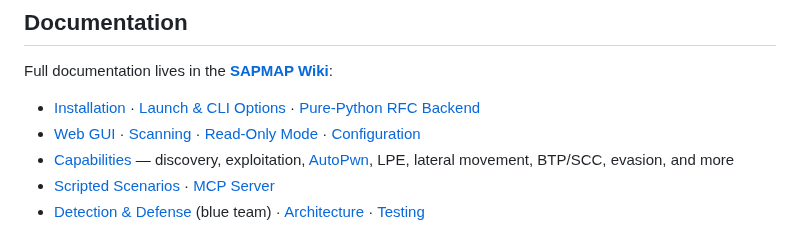
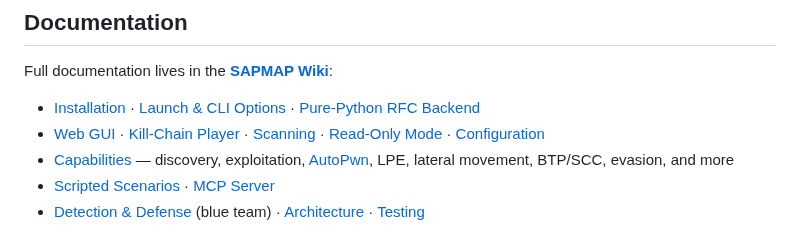
Before and after one commit to SecuritySilverbacks/SAPMAP, a Markdown page: README.md, the part around the change. Drawn GitHub-style.

Commit message:
docs(readme): link the Kill-Chain Player wiki page (#196)
Add the Kill-Chain Player page to the README's Documentation list, on the
Usage line next to Web GUI — mirroring its wiki sidebar placement. The
feature (kill-chain player #196) shipped in #200/#201/#202; this is the
last surfacing item (README → wiki pointer).

Co-Authored-By: Claude Opus 4.8 <noreply@anthropic.com>

```diff
--- a/README.md
+++ b/README.md
@@ -50,7 +50,7 @@ alternative. See the wiki for the SDK path, Docker, read-only mode, and CLI opti
 Full documentation lives in the **[SAPMAP Wiki](https://github.com/SecuritySilverbacks/SAPMAP/wiki)**:
 
 - [Installation](https://github.com/SecuritySilverbacks/SAPMAP/wiki/Installation) · [Launch & CLI Options](https://github.com/SecuritySilverbacks/SAPMAP/wiki/Launch-and-CLI-Options) · [Pure-Python RFC Backend](https://github.com/SecuritySilverbacks/SAPMAP/wiki/Pure-Python-RFC-Backend)
-- [Web GUI](https://github.com/SecuritySilverbacks/SAPMAP/wiki/Web-GUI) · [Scanning](https://github.com/SecuritySilverbacks/SAPMAP/wiki/Scanning) · [Read-Only Mode](https://github.com/SecuritySilverbacks/SAPMAP/wiki/Read-Only-Mode) · [Configuration](https://github.com/SecuritySilverbacks/SAPMAP/wiki/Configuration)
+- [Web GUI](https://github.com/SecuritySilverbacks/SAPMAP/wiki/Web-GUI) · [Kill-Chain Player](https://github.com/SecuritySilverbacks/SAPMAP/wiki/Kill-Chain-Player) · [Scanning](https://github.com/SecuritySilverbacks/SAPMAP/wiki/Scanning) · [Read-Only Mode](https://github.com/SecuritySilverbacks/SAPMAP/wiki/Read-Only-Mode) · [Configuration](https://github.com/SecuritySilverbacks/SAPMAP/wiki/Configuration)
 - [Capabilities](https://github.com/SecuritySilverbacks/SAPMAP/wiki/Discovery-and-Enumeration) — discovery, exploitation, [AutoPwn](https://github.com/SecuritySilverbacks/SAPMAP/wiki/AutoPwn), LPE, lateral movement, BTP/SCC, evasion, and more
 - [Scripted Scenarios](https://github.com/SecuritySilverbacks/SAPMAP/wiki/Scripted-Scenarios) · [MCP Server](https://github.com/SecuritySilverbacks/SAPMAP/wiki/MCP-Server)
 - [Detection & Defense](https://github.com/SecuritySilverbacks/SAPMAP/wiki/Detection-and-Defense) (blue team) · [Architecture](https://github.com/SecuritySilverbacks/SAPMAP/wiki/Architecture) · [Testing](https://github.com/SecuritySilverbacks/SAPMAP/wiki/Testing)
```
